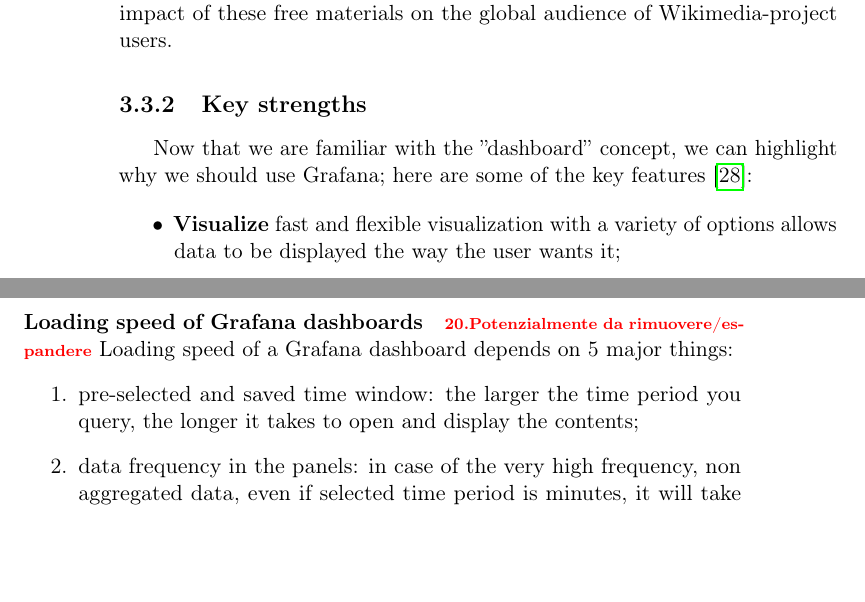
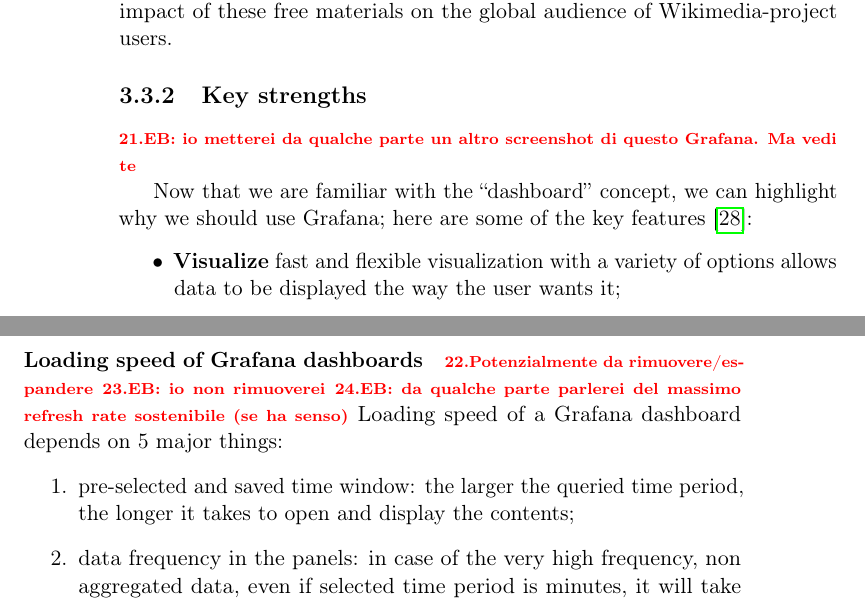
Before and after one commit to D3mianGianoz/master-thesis-zensor, a LaTeX thesis (main.tex, which reads content/chapter_3/grafana.tex): two parts of pages 26 and 27 of 39, joined at a grey line, cut so that both start at the same text, the shorter picture padded with empty space. Compiled offline with pdfLaTeX.

Commit message:
fatto con grafana

```diff
--- a/content/chapter_3/grafana.tex
+++ b/content/chapter_3/grafana.tex
@@ -24,7 +24,9 @@
 The collecting data, which is presented in a variety of diagrams and graphs, allows the institutions to obtain insights, discover patterns and preferences, and understand the overall impact of these free materials on the global audience of Wikimedia-project users.
 
 \subsection{Key strengths}
-Now that we are familiar with the ''dashboard'' concept, we can highlight why we should use Grafana; here are some of the key features~\cite{Article:comprehensive_study_grafana}:
+\todo{EB: io metterei da qualche parte un altro screenshot di questo Grafana. Ma vedi te}
+
+Now that we are familiar with the ``dashboard'' concept, we can highlight why we should use Grafana; here are some of the key features~\cite{Article:comprehensive_study_grafana}:
 \begin{itemize}
     \item \textbf{Visualize} fast and flexible visualization with a variety of options allows data to be displayed the way the user wants it;
     \item \textbf{Dynamic Dashboard} dynamic and reusable dashboards may be created using template variables.
@@ -41,9 +43,11 @@
 \paragraph{Loading speed of Grafana dashboards}
 % \texttt{And how to keep it fast}
 \todo{Potenzialmente da rimuovere/espandere}
+\todo{EB: io non rimuoverei}
+\todo{EB: da qualche parte parlerei del massimo refresh rate sostenibile (se ha senso)}
 Loading speed of a Grafana dashboard depends on 5 major things:
 \begin{enumerate}
-    \item  pre-selected and saved time window: the larger the time period you query, the longer it takes to open and display the contents;
+    \item  pre-selected and saved time window: the larger the queried time period, the longer it takes to open and display the contents;
     \item  data frequency in the panels: in case of the very high frequency, non aggregated data, even if selected time period is minutes, it will take time to load;
     \item  the number of panels with the data inside;
     \item  your database structure;
```
Also changed, not shown: content/chapter_3/grafana.tex (6 more changed lines).
